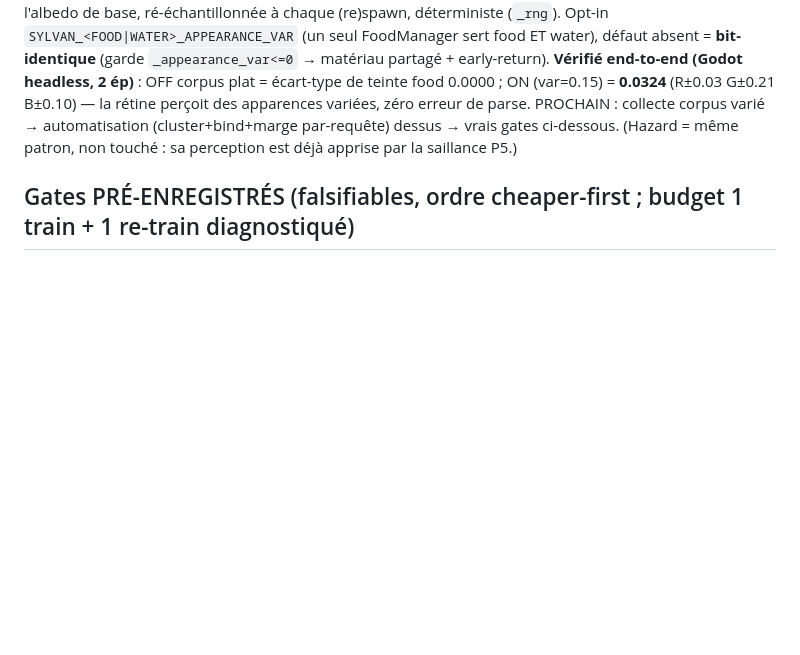
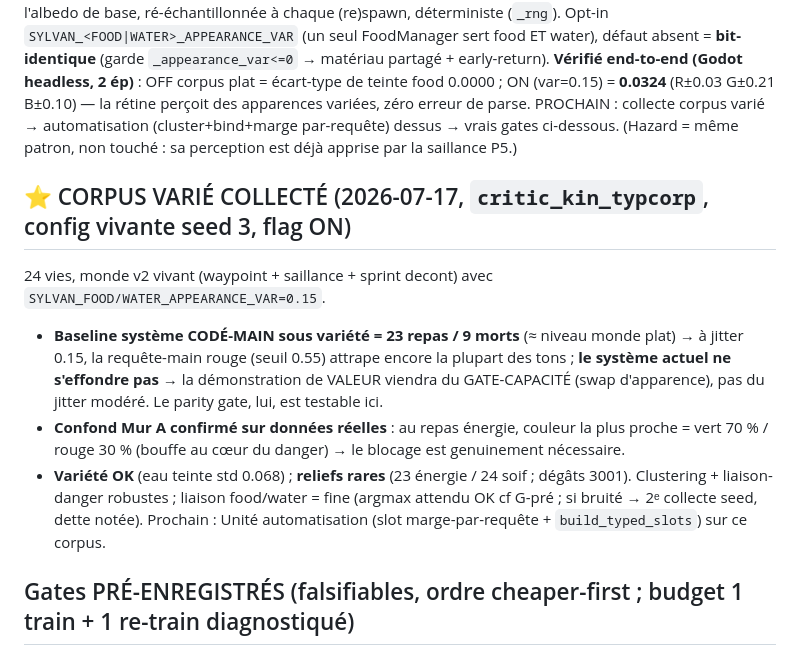
Before and after one commit to edgarbnt/Sylvan, a Markdown page: docs/design_perception_types.md, the part around the change. GitHub-like rendering; blank space fills up the shorter version.

Commit message:
exp(purity): varied-appearance corpus collected -- hand-coded baseline 23/9 holds at jitter 0.15, green confound 70% confirmed on real data

```diff
--- a/docs/design_perception_types.md
+++ b/docs/design_perception_types.md
@@ -120,6 +120,19 @@ erreur de parse. PROCHAIN : collecte corpus varié → automatisation (cluster+b
 dessus → vrais gates ci-dessous. (Hazard = même patron, non touché : sa perception est déjà apprise
 par la saillance P5.)
 
+## ⭐ CORPUS VARIÉ COLLECTÉ (2026-07-17, `critic_kin_typcorp`, config vivante seed 3, flag ON)
+24 vies, monde v2 vivant (waypoint + saillance + sprint decont) avec `SYLVAN_FOOD/WATER_APPEARANCE_VAR=0.15`.
+- **Baseline système CODÉ-MAIN sous variété = 23 repas / 9 morts** (≈ niveau monde plat) → à jitter
+  0.15, la requête-main rouge (seuil 0.55) attrape encore la plupart des tons ; **le système actuel
+  ne s'effondre pas** → la démonstration de VALEUR viendra du GATE-CAPACITÉ (swap d'apparence), pas
+  du jitter modéré. Le parity gate, lui, est testable ici.
+- **Confond Mur A confirmé sur données réelles** : au repas énergie, couleur la plus proche =
+  vert 70 % / rouge 30 % (bouffe au cœur du danger) → le blocage est genuinement nécessaire.
+- **Variété OK** (eau teinte std 0.068) ; **reliefs rares** (23 énergie / 24 soif ; dégâts 3001).
+  Clustering + liaison-danger robustes ; liaison food/water = fine (argmax attendu OK cf G-pré ;
+  si bruité → 2ᵉ collecte seed, dette notée).
+Prochain : Unité automatisation (slot marge-par-requête + `build_typed_slots`) sur ce corpus.
+
 ## Gates PRÉ-ENREGISTRÉS (falsifiables, ordre cheaper-first ; budget 1 train + 1 re-train diagnostiqué)
 0. **G-pré** (ci-dessus, gratuit) : 3 prototypes + liaisons correctes + blocage à ≈0 sur corpus
    synthétique. Échec → corriger la reco, pas Godot.
```
